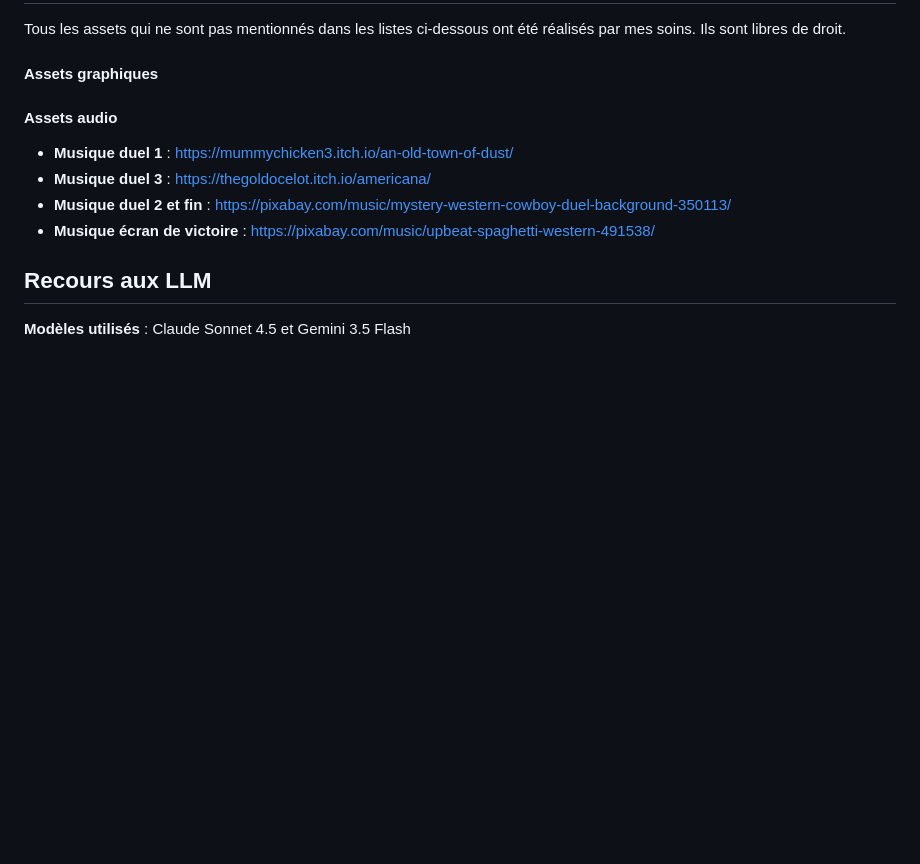
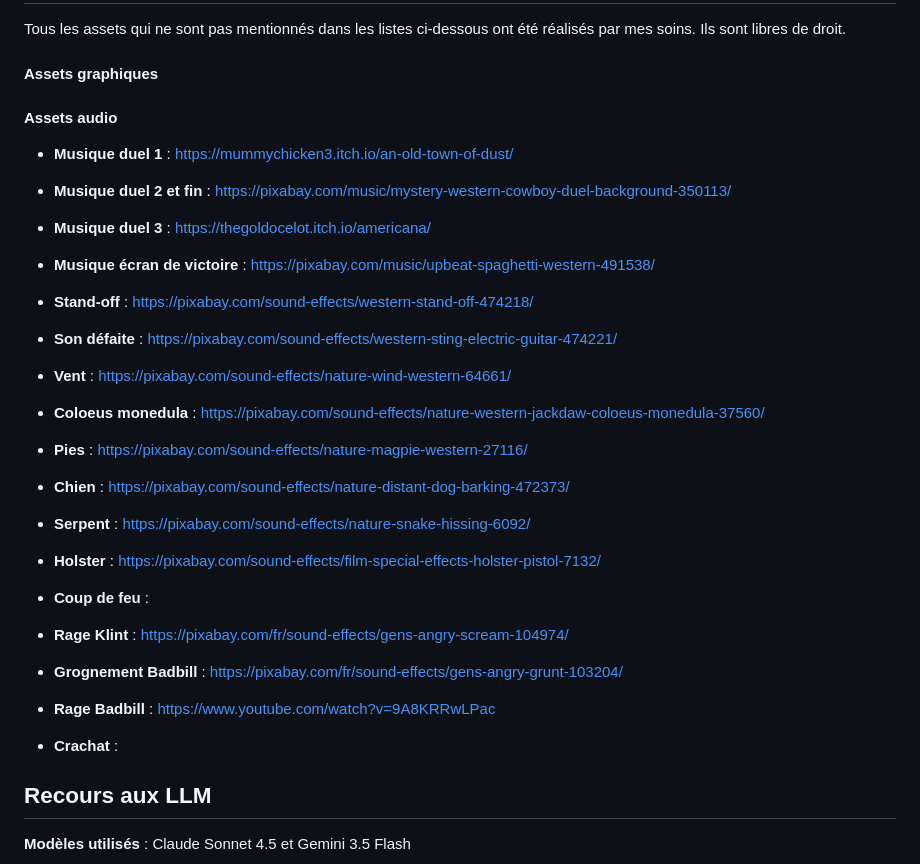
Before and after one commit to Gcapo55/Klint, a Markdown page: README.md, the part around the change. Rendered like a GitHub page; blank space fills up the shorter version.

```diff
--- a/README.md
+++ b/README.md
@@ -64,13 +64,27 @@ Tous les assets qui ne sont pas mentionnés dans les listes ci-dessous ont été
 #### Assets graphiques
 
 
+#### Assets audio
+- **Musique duel 1** : https://mummychicken3.itch.io/an-old-town-of-dust/
+- **Musique duel 2 et fin** : https://pixabay.com/music/mystery-western-cowboy-duel-background-350113/
+- **Musique duel 3** : https://thegoldocelot.itch.io/americana/
+- **Musique écran de victoire** : https://pixabay.com/music/upbeat-spaghetti-western-491538/
+- **Stand-off** : https://pixabay.com/sound-effects/western-stand-off-474218/
+- **Son défaite** : https://pixabay.com/sound-effects/western-sting-electric-guitar-474221/
 
-#### Assets audio
+- **Vent** : https://pixabay.com/sound-effects/nature-wind-western-64661/
+- **Coloeus monedula** : https://pixabay.com/sound-effects/nature-western-jackdaw-coloeus-monedula-37560/
+- **Pies** : https://pixabay.com/sound-effects/nature-magpie-western-27116/
+- **Chien** : https://pixabay.com/sound-effects/nature-distant-dog-barking-472373/
+- **Serpent** : https://pixabay.com/sound-effects/nature-snake-hissing-6092/
 
-- **Musique duel 1** : https://mummychicken3.itch.io/an-old-town-of-dust/
-- **Musique duel 3** : https://thegoldocelot.itch.io/americana/
-- **Musique duel 2 et fin** : https://pixabay.com/music/mystery-western-cowboy-duel-background-350113/
-- **Musique écran de victoire** : https://pixabay.com/music/upbeat-spaghetti-western-491538/
+- **Holster** : https://pixabay.com/sound-effects/film-special-effects-holster-pistol-7132/
+- **Coup de feu** :
+- **Rage Klint** : https://pixabay.com/fr/sound-effects/gens-angry-scream-104974/
+- **Grognement Badbill** : https://pixabay.com/fr/sound-effects/gens-angry-grunt-103204/
+- **Rage Badbill** : https://www.youtube.com/watch?v=9A8KRRwLPac
+- **Crachat** :
+
 
 ## Recours aux LLM
 
```
